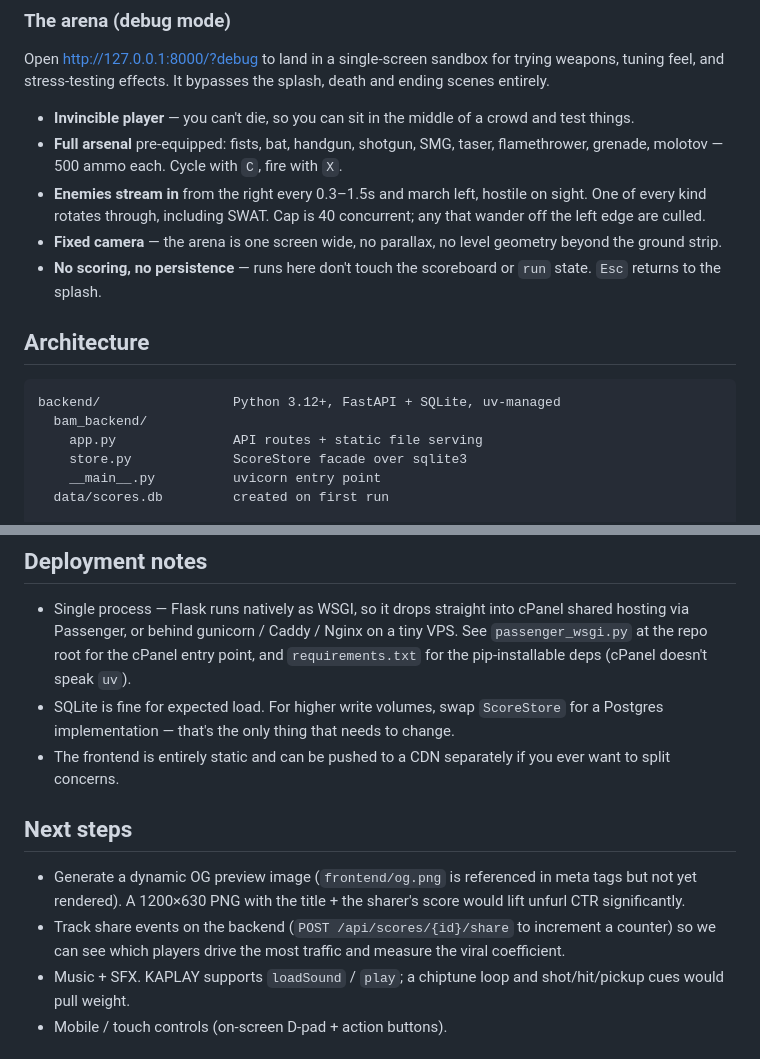
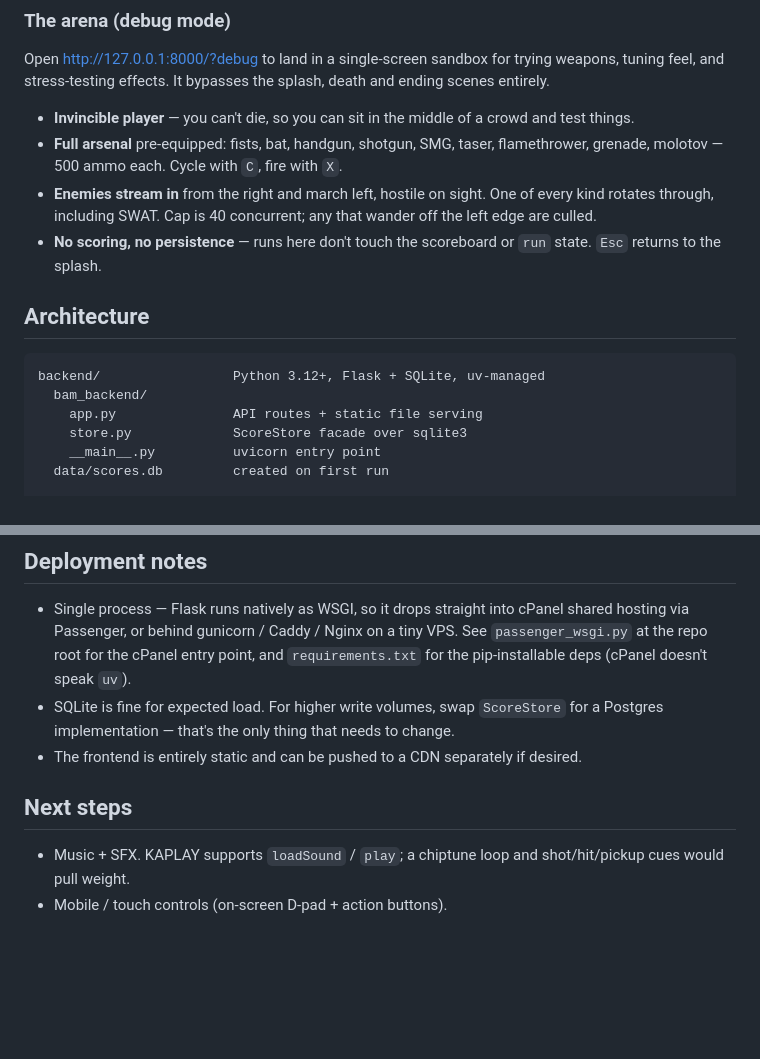
Before and after one commit to JensRoland/bam, a Markdown page: README.md, 2 parts joined by grey strips. Drawn GitHub-style; blank space fills up the shorter version.

````diff
--- a/README.md
+++ b/README.md
@@ -48,14 +49,13 @@ Open [http://127.0.0.1:8000/?debug](http://127.0.0.1:8000/?debug) to land in a s
 
 - **Invincible player** — you can't die, so you can sit in the middle of a crowd and test things.
 - **Full arsenal** pre-equipped: fists, bat, handgun, shotgun, SMG, taser, flamethrower, grenade, molotov — 500 ammo each. Cycle with `C`, fire with `X`.
-- **Enemies stream in** from the right every 0.3–1.5s and march left, hostile on sight. One of every kind rotates through, including SWAT. Cap is 40 concurrent; any that wander off the left edge are culled.
-- **Fixed camera** — the arena is one screen wide, no parallax, no level geometry beyond the ground strip.
+- **Enemies stream in** from the right and march left, hostile on sight. One of every kind rotates through, including SWAT. Cap is 40 concurrent; any that wander off the left edge are culled.
 - **No scoring, no persistence** — runs here don't touch the scoreboard or `run` state. `Esc` returns to the splash.
 
 ## Architecture
 
 ```text
-backend/                 Python 3.12+, FastAPI + SQLite, uv-managed
+backend/                 Python 3.12+, Flask + SQLite, uv-managed
   bam_backend/
     app.py               API routes + static file serving
     store.py             ScoreStore facade over sqlite3
@@ -126,16 +101,10 @@ curl -s http://127.0.0.1:8000/api/scores/top
 
 - Single process — Flask runs natively as WSGI, so it drops straight into cPanel shared hosting via Passenger, or behind gunicorn / Caddy / Nginx on a tiny VPS. See `passenger_wsgi.py` at the repo root for the cPanel entry point, and `requirements.txt` for the pip-installable deps (cPanel doesn't speak `uv`).
 - SQLite is fine for expected load. For higher write volumes, swap `ScoreStore` for a Postgres implementation — that's the only thing that needs to change.
-- The frontend is entirely static and can be pushed to a CDN separately if you ever want to split concerns.
+- The frontend is entirely static and can be pushed to a CDN separately if desired.
 
 ## Next steps
 
-- Generate a dynamic OG preview image (`frontend/og.png` is referenced in
-  meta tags but not yet rendered). A 1200×630 PNG with the title + the
-  sharer's score would lift unfurl CTR significantly.
-- Track share events on the backend (`POST /api/scores/{id}/share` to
-  increment a counter) so we can see which players drive the most traffic
-  and measure the viral coefficient.
 - Music + SFX. KAPLAY supports `loadSound` / `play`; a chiptune loop and
   shot/hit/pickup cues would pull weight.
 - Mobile / touch controls (on-screen D-pad + action buttons).
````
Also changed, not shown: other parts of README.md (+8 -32 lines), docs/splash-screen.png (added), 11 other files.
